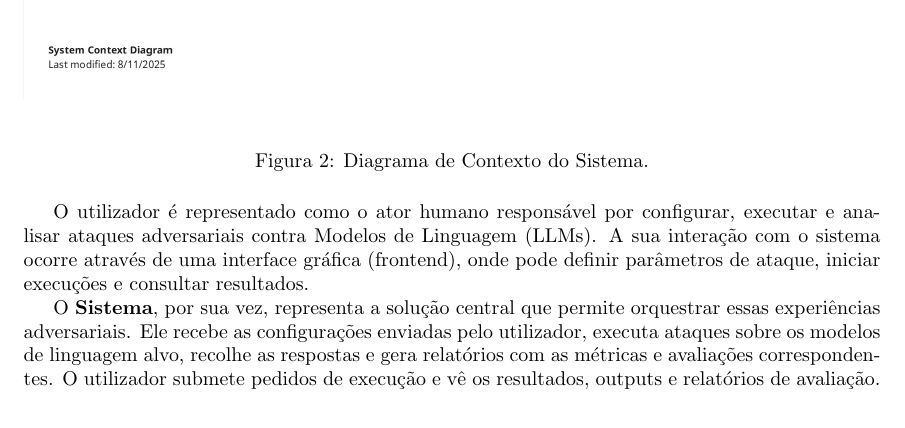
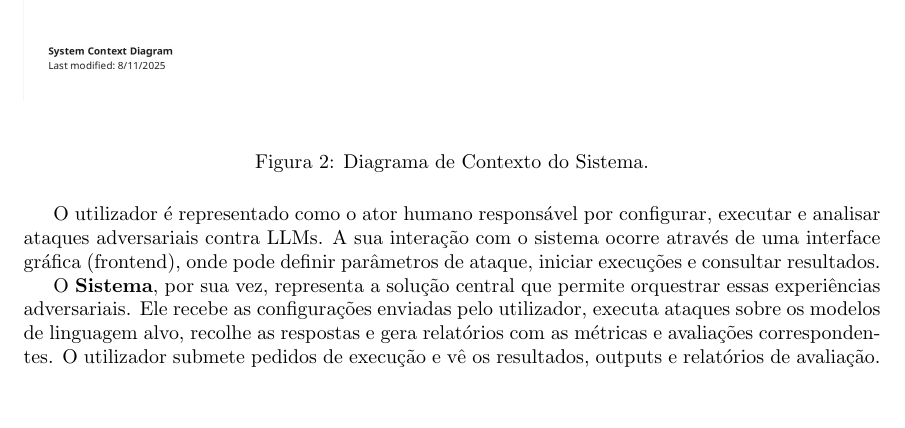
Before and after one commit to joelnoliveira/GP_CTRL_plus_12, a LaTeX document (docs/srs/srs.tex, which reads docs/srs/chapters/4_system_architecture/0_system_architecture.tex): part of page 19 of 29, cut so that both start at the same text. Compiled offline with pdfLaTeX.

Commit message:
Changed text in architecture

```diff
--- a/docs/srs/chapters/4_system_architecture/0_system_architecture.tex
+++ b/docs/srs/chapters/4_system_architecture/0_system_architecture.tex
@@ -18,7 +18,7 @@ O diagrama de contexto apresentado na Figura~\ref{fig:diagrama_contexto} descrev
   \label{fig:diagrama_contexto}
 \end{figure}
 
-O utilizador é representado como o ator humano responsável por configurar, executar e analisar ataques adversariais contra Modelos de Linguagem (LLMs). A sua interação com o sistema ocorre através de uma interface gráfica (frontend), onde pode definir parâmetros de ataque, iniciar execuções e consultar resultados.
+O utilizador é representado como o ator humano responsável por configurar, executar e analisar ataques adversariais contra LLMs. A sua interação com o sistema ocorre através de uma interface gráfica (frontend), onde pode definir parâmetros de ataque, iniciar execuções e consultar resultados.
 
 O \textbf{Sistema}, por sua vez, representa a solução central que permite orquestrar essas experiências adversariais. Ele recebe as configurações enviadas pelo utilizador, executa ataques sobre os modelos de linguagem alvo, recolhe as respostas e gera relatórios com as métricas e avaliações correspondentes.
 O utilizador submete pedidos de execução e vê os resultados, outputs e relatórios de avaliação.
```
